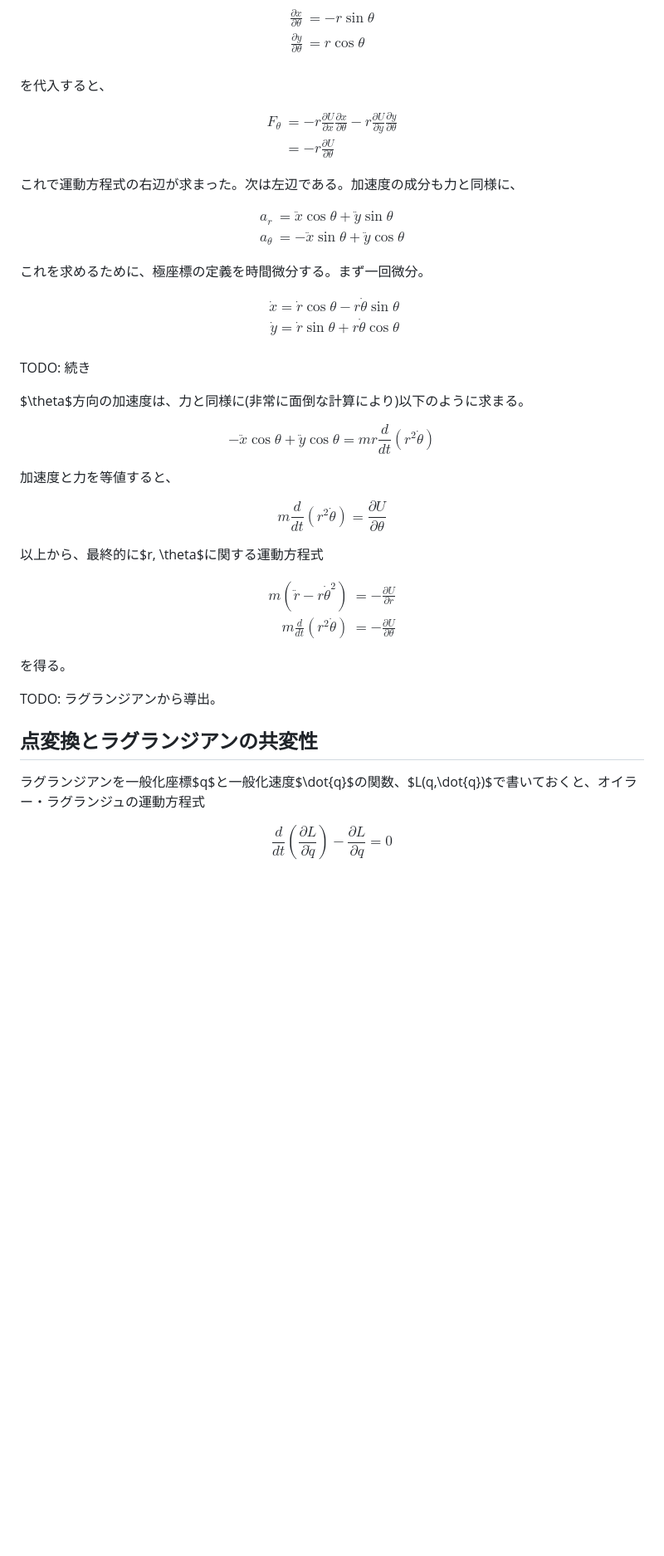
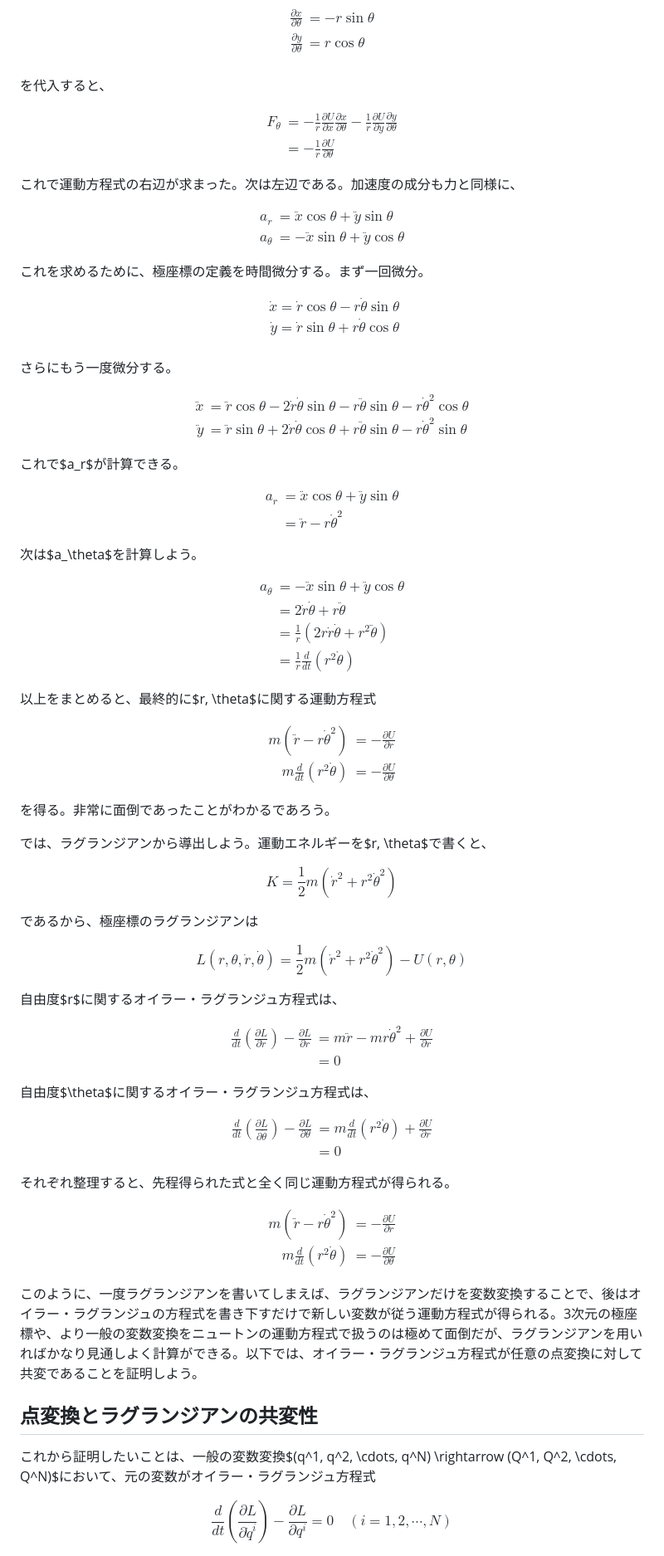
Before and after one commit to kaityo256/classical_mechanics, a Markdown page: lagrangian/README.md, the part around the change printed below. Shown: that part at 83% size. Drawn GitHub-style; blank space fills up the shorter version.

```diff
--- a/lagrangian/README.md
+++ b/lagrangian/README.md
@@ -84,9 +84,9 @@ $$
 
 $$
 \begin{aligned}
-F_\theta &= - r \frac{\partial U}{\partial x} \frac{\partial x}{\partial \theta}
-- r\frac{\partial U}{\partial y} \frac{\partial y}{\partial \theta} \\
-&= -r \frac{\partial U}{\partial \theta}
+F_\theta &= - \frac{1}{r}\frac{\partial U}{\partial x} \frac{\partial x}{\partial \theta}
+- \frac{1}{r}\frac{\partial U}{\partial y} \frac{\partial y}{\partial \theta} \\
+&= -\frac{1}{r} \frac{\partial U}{\partial \theta}
 \end{aligned}
 $$
 
@@ -108,21 +108,36 @@ $$
 \end{aligned}
 $$
 
-TODO: 続き
-
-$\theta$方向の加速度は、力と同様に(非常に面倒な計算により)以下のように求まる。
+さらにもう一度微分する。
 
 $$
--\ddot{x}  \cos \theta + \ddot{y} \cos \theta = mr\frac{d}{dt} \left(r^2 \dot{\theta} \right)
+\begin{aligned}
+\ddot{x} &= \ddot{r} \cos \theta - 2\dot{r} \dot{\theta} \sin \theta - r\ddot{\theta} \sin \theta- r \dot{\theta}^2 \cos \theta \\
+\ddot{y} &= \ddot{r} \sin \theta + 2\dot{r} \dot{\theta} \cos \theta + r\ddot{\theta} \sin \theta- r \dot{\theta}^2 \sin \theta
+\end{aligned}
 $$
 
-加速度と力を等値すると、
+これで$a_r$が計算できる。
 
 $$
-m\frac{d}{dt} \left(r^2 \dot{\theta} \right) = \frac{\partial U}{\partial \theta}
+\begin{aligned}
+a_r &= \ddot{x} \cos \theta + \ddot{y} \sin \theta\\
+&= \ddot{r} - r \dot{\theta}^2
+\end{aligned}
 $$
 
-以上から、最終的に$r, \theta$に関する運動方程式
+次は$a_\theta$を計算しよう。
+
+$$
+\begin{aligned}
+a_\theta &= -\ddot{x} \sin \theta + \ddot{y} \cos \theta \\
+&= 2 \dot{r}\dot{\theta} + r \ddot{\theta} \\
+&= \frac{1}{r}(2 r\dot{r}\dot{\theta} + r^2 \ddot{\theta})\\
+&= \frac{1}{r}\frac{d}{dt}(r^2\dot{\theta})
+\end{aligned}
+$$
+
+以上をまとめると、最終的に$r, \theta$に関する運動方程式
 
 $$
 \begin{aligned}
@@ -131,15 +146,58 @@ m \frac{d}{dt} \left(r^2 \dot{\theta} \right) &= - \frac{\partial U}{\partial \t
 \end{aligned}
 $$
 
-を得る。
+を得る。非常に面倒であったことがわかるであろう。
 
-TODO: ラグランジアンから導出。
+では、ラグランジアンから導出しよう。運動エネルギーを$r, \theta$で書くと、
+
+$$
+K = \frac{1}{2}m(\dot{r}^2 + r^2\dot{\theta}^2)
+$$
+
+であるから、極座標のラグランジアンは
+
+$$
+L(r, \theta, \dot{r},\dot{\theta}) = \frac{1}{2}m(\dot{r}^2 + r^2\dot{\theta}^2) - U(r, \theta)
+$$
+
+自由度$r$に関するオイラー・ラグランジュ方程式は、
+
+$$
+\begin{aligned}
+\frac{d}{dt}\left(\frac{\partial L}{\partial \dot{r}}\right)
+- \frac{\partial L}{\partial r} &= m \ddot{r}
+- mr \dot{\theta}^2 + \frac{\partial U}{\partial r} \\
+&= 0
+\end{aligned}
+$$
+
+自由度$\theta$に関するオイラー・ラグランジュ方程式は、
+
+$$
+\begin{aligned}
+\frac{d}{dt}\left(\frac{\partial L}{\partial \dot{\theta}}\right)
+- \frac{\partial L}{\partial \theta} &= m\frac{d}{dt}(r^2 \dot{\theta}) + \frac{\partial U}{\partial r} \\
+&= 0
+\end{aligned}
+$$
+
+それぞれ整理すると、先程得られた式と全く同じ運動方程式が得られる。
+
+$$
+\begin{aligned}
+m (\ddot{r} - r \dot{\theta}^2) &= - \frac{\partial U}{\partial r} \\
+m \frac{d}{dt} \left(r^2 \dot{\theta} \right) &= - \frac{\partial U}{\partial \theta}
+\end{aligned}
+$$
+
+このように、一度ラグランジアンを書いてしまえば、ラグランジアンだけを変数変換することで、後はオイラー・ラグランジュの方程式を書き下すだけで新しい変数が従う運動方程式が得られる。3次元の極座標や、より一般の変数変換をニュートンの運動方程式で扱うのは極めて面倒だが、ラグランジアンを用いればかなり見通しよく計算ができる。以下では、オイラー・ラグランジュ方程式が任意の点変換に対して共変であることを証明しよう。
 
 ## 点変換とラグランジアンの共変性
 
-ラグランジアンを一般化座標$q$と一般化速度$\dot{q}$の関数、$L(q,\dot{q})$で書いておくと、オイラー・ラグランジュの運動方程式
+これから証明したいことは、一般の変数変換$(q^1, q^2, \cdots, q^N) \rightarrow (Q^1, Q^2, \cdots, Q^N)$において、元の変数がオイラー・ラグランジュ方程式
 
 $$
-\frac{d}{dt}\left(\frac{\partial L}{\partial \dot{q}} \right) - \frac{\partial L}{\partial q} = 0
+\frac{d}{dt}\left(\frac{\partial L}{\partial \dot{q}^i} \right) -
+\frac{\partial L}{\partial q^i} = 0 \quad (i = 1,2,\cdots, N)
 $$
 
```
Also changed, not shown: other parts of lagrangian/README.md (+19 -2 lines), lagrangian/fig/point_transformation.png (added), 1 other file.
